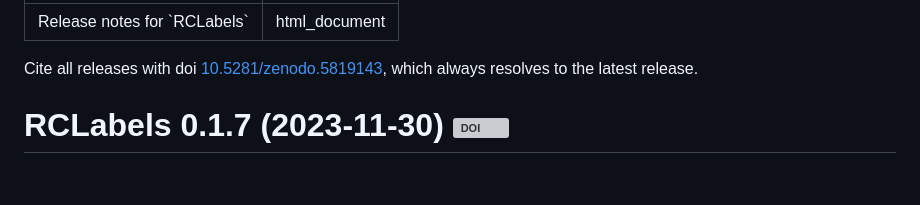
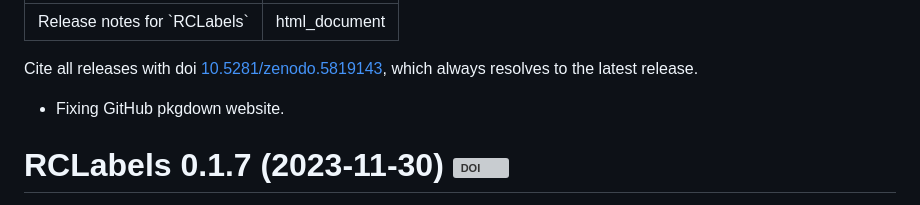
Before and after one commit to MatthewHeun/RCLabels, a Markdown page: NEWS.md, the part around the change. GitHub-like rendering; blank space fills up the shorter version; grey boxes are pictures that could not be loaded.

Commit message:
Better NEWS.md

```diff
--- a/NEWS.md
+++ b/NEWS.md
@@ -5,6 +5,9 @@ output: html_document
 
 Cite all releases with doi [10.5281/zenodo.5819143](https://doi.org/10.5281/zenodo.5819143),
 which always resolves to the latest release.
+
+
+* Fixing GitHub pkgdown website.
 
 
 # RCLabels 0.1.7 (2023-11-30) [![DOI](https://zenodo.org/badge/DOI/10.5281/zenodo.10247245.svg)](https://doi.org/10.5281/zenodo.10247245)
```
